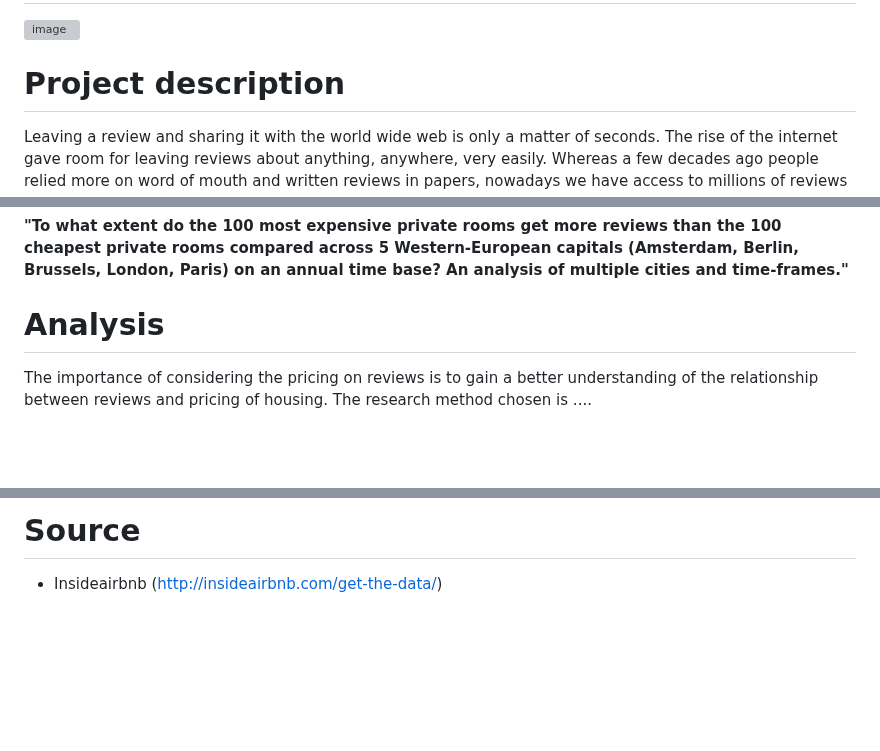
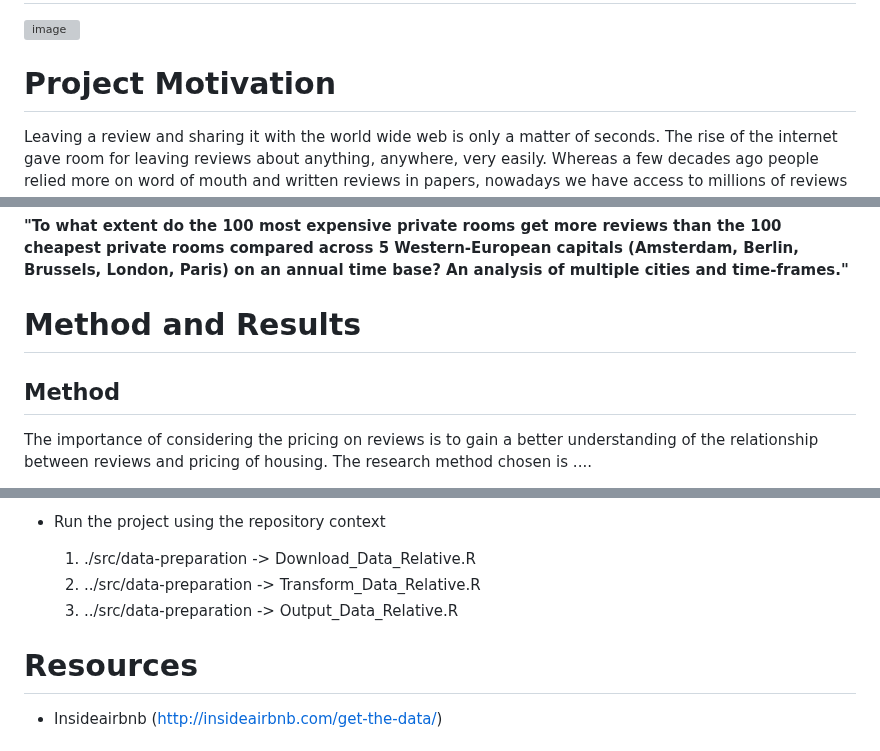
Before and after one commit to course-dprep/Airbnb-effect-of-price-on-reviews, a Markdown page: README.md, 3 parts joined by grey strips. Rendered like a GitHub page; blank space fills up the shorter version; grey boxes are pictures that could not be loaded.

```diff
--- a/README.md
+++ b/README.md
@@ -4,14 +4,15 @@
 ![image](https://github.com/course-dprep/team-project-data-prep-team-10/assets/143409405/4b4503f3-bea1-4c63-bd7a-988ae92ec1b5?w=100&h=70)
 
 
-# Project description
+# Project Motivation
 Leaving a review and sharing it with the world wide web is only a matter of seconds. The rise of the internet gave room for leaving reviews about anything, anywhere, very easily. Whereas a few decades ago people relied more on word of mouth and written reviews in papers, nowadays we have access to millions of reviews in just a few mouse clicks.
 
 We are curious whether the amount of reviews is higher for the top 100 most expensive private room compared to the bottom top 100 least expensive private rooms. The reasoning is that people who book expensive rooms want to know that their rooms is from high quality and thus higher value lots of reviews. However, people who stay at budget Airbnb's are maybe more critical of booking a place with more reviews. In order to gain a deeper understanding of the amount of reviews of private rooms on the most expensive and least expensive Airbnb's we will conduct a research. Due to the lack of accessibility of more required data we will simulate this research with fewer data input than desired. Hence, we will compare 2 years worth of reviews and analyze the findings with a linear regression. We will atempt to answer the following question:
 
 __"To what extent do the 100 most expensive private rooms get more reviews than the 100 cheapest private rooms compared across 5 Western-European capitals (Amsterdam, Berlin, Brussels, London, Paris) on an annual time base? An analysis of multiple cities and time-frames."__
 
-# Analysis
+# Method and Results
+## Method
 The importance of considering the pricing on reviews is to gain a better understanding of the relationship between reviews and pricing of housing. The research method chosen is ....
 
 In this research, we have selected 5 capitals from western European countries. The reason for this is that those cities are most likely to have similar circumstances and thus will provide a solid background to research the question. The five selected cities are:
@@ -64,5 +80,12 @@ The type of analysis that is used in this paper *Needs to be done*
 
-# Source
+* Run the project using the repository context
+  1. ./src/data-preparation -> Download_Data_Relative.R
+  2. ../src/data-preparation -> Transform_Data_Relative.R
+  3. ../src/data-preparation -> Output_Data_Relative.R
+
+
+
+# Resources
 * Insideairbnb (http://insideairbnb.com/get-the-data/)
 
 # Notes
```
Also changed, not shown: other parts of README.md (+23 -8 lines).
